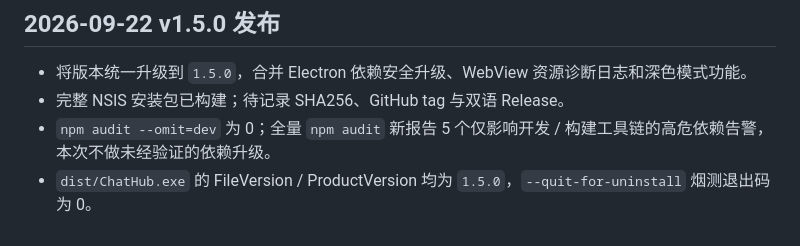
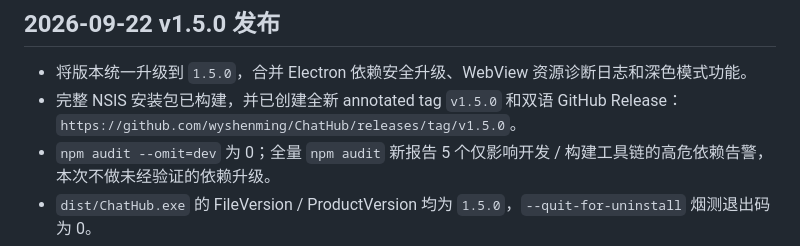
Before and after one commit to wyshenming/ChatHub, a Markdown page: DEVLOG.md, the part around the change. Drawn GitHub-style.

Commit message:
docs: record v1.5.0 release

```diff
--- a/DEVLOG.md
+++ b/DEVLOG.md
@@ -3,7 +3,7 @@
 ## 2026-09-22 v1.5.0 发布
 
 - 将版本统一升级到 `1.5.0`，合并 Electron 依赖安全升级、WebView 资源诊断日志和深色模式功能。
-- 完整 NSIS 安装包已构建；待记录 SHA256、GitHub tag 与双语 Release。
+- 完整 NSIS 安装包已构建，并已创建全新 annotated tag `v1.5.0` 和双语 GitHub Release：`https://github.com/wyshenming/ChatHub/releases/tag/v1.5.0`。
 - `npm audit --omit=dev` 为 0；全量 `npm audit` 新报告 5 个仅影响开发 / 构建工具链的高危依赖告警，本次不做未经验证的依赖升级。
 - `dist/ChatHub.exe` 的 FileVersion / ProductVersion 均为 `1.5.0`，`--quit-for-uninstall` 烟测退出码为 0。
 - `dist/ChatHub-Setup-x64.exe` 大小为 101,455,717 字节，SHA256：`884F82DEDA88A1AA58DC261C271A5B48A2500BD34D0E638A170E5E3DFD69E0A4`。
```
Also changed, not shown: TODO.md (+1 -1 lines).
